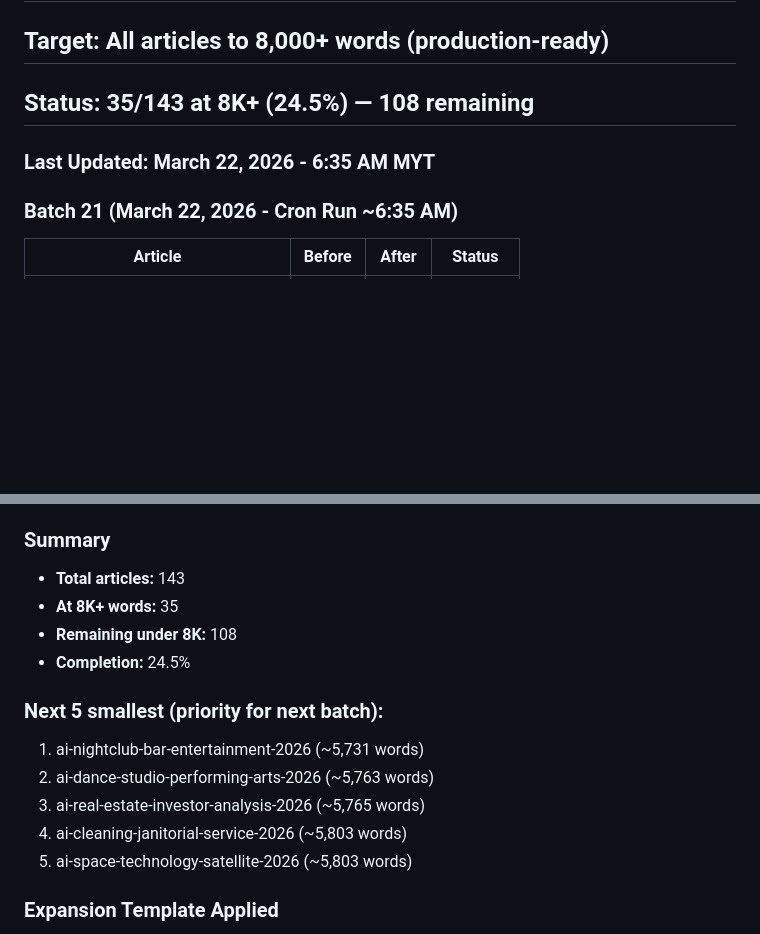
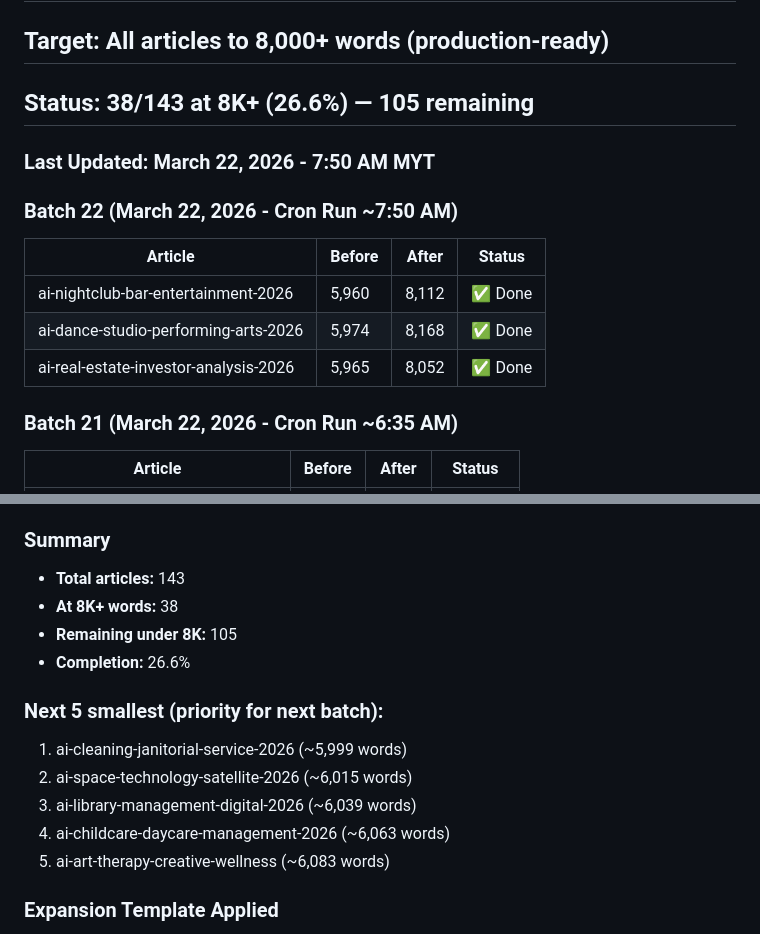
Before and after one commit to probntechus-dot/ai-tools-hub, a Markdown page: EXPANSION_PROGRESS.md, 2 parts joined by grey strips. GitHub-like rendering; blank space fills up the shorter version.

Commit message:
Update progress tracker: Batch 22 complete, 38/143 at 8K+

```diff
--- a/EXPANSION_PROGRESS.md
+++ b/EXPANSION_PROGRESS.md
@@ -2,9 +2,16 @@
 
 ## Target: All articles to 8,000+ words (production-ready)
 
-## Status: 35/143 at 8K+ (24.5%) — 108 remaining
+## Status: 38/143 at 8K+ (26.6%) — 105 remaining
 
-### Last Updated: March 22, 2026 - 6:35 AM MYT
+### Last Updated: March 22, 2026 - 7:50 AM MYT
+
+### Batch 22 (March 22, 2026 - Cron Run ~7:50 AM)
+| Article | Before | After | Status |
+|---------|--------|-------|--------|
+| ai-nightclub-bar-entertainment-2026 | 5,960 | 8,112 | ✅ Done |
+| ai-dance-studio-performing-arts-2026 | 5,974 | 8,168 | ✅ Done |
+| ai-real-estate-investor-analysis-2026 | 5,965 | 8,052 | ✅ Done |
 
 ### Batch 21 (March 22, 2026 - Cron Run ~6:35 AM)
 | Article | Before | After | Status |
@@ -64,16 +71,16 @@
 
 ### Summary
 - **Total articles:** 143
-- **At 8K+ words:** 35
-- **Remaining under 8K:** 108
-- **Completion:** 24.5%
+- **At 8K+ words:** 38
+- **Remaining under 8K:** 105
+- **Completion:** 26.6%
 
 ### Next 5 smallest (priority for next batch):
-1. ai-nightclub-bar-entertainment-2026 (~5,731 words)
-2. ai-dance-studio-performing-arts-2026 (~5,763 words)
-3. ai-real-estate-investor-analysis-2026 (~5,765 words)
-4. ai-cleaning-janitorial-service-2026 (~5,803 words)
-5. ai-space-technology-satellite-2026 (~5,803 words)
+1. ai-cleaning-janitorial-service-2026 (~5,999 words)
+2. ai-space-technology-satellite-2026 (~6,015 words)
+3. ai-library-management-digital-2026 (~6,039 words)
+4. ai-childcare-daycare-management-2026 (~6,063 words)
+5. ai-art-therapy-creative-wellness (~6,083 words)
 
 ### Expansion Template Applied
 - Technology deep-dives with architecture explanations
```
